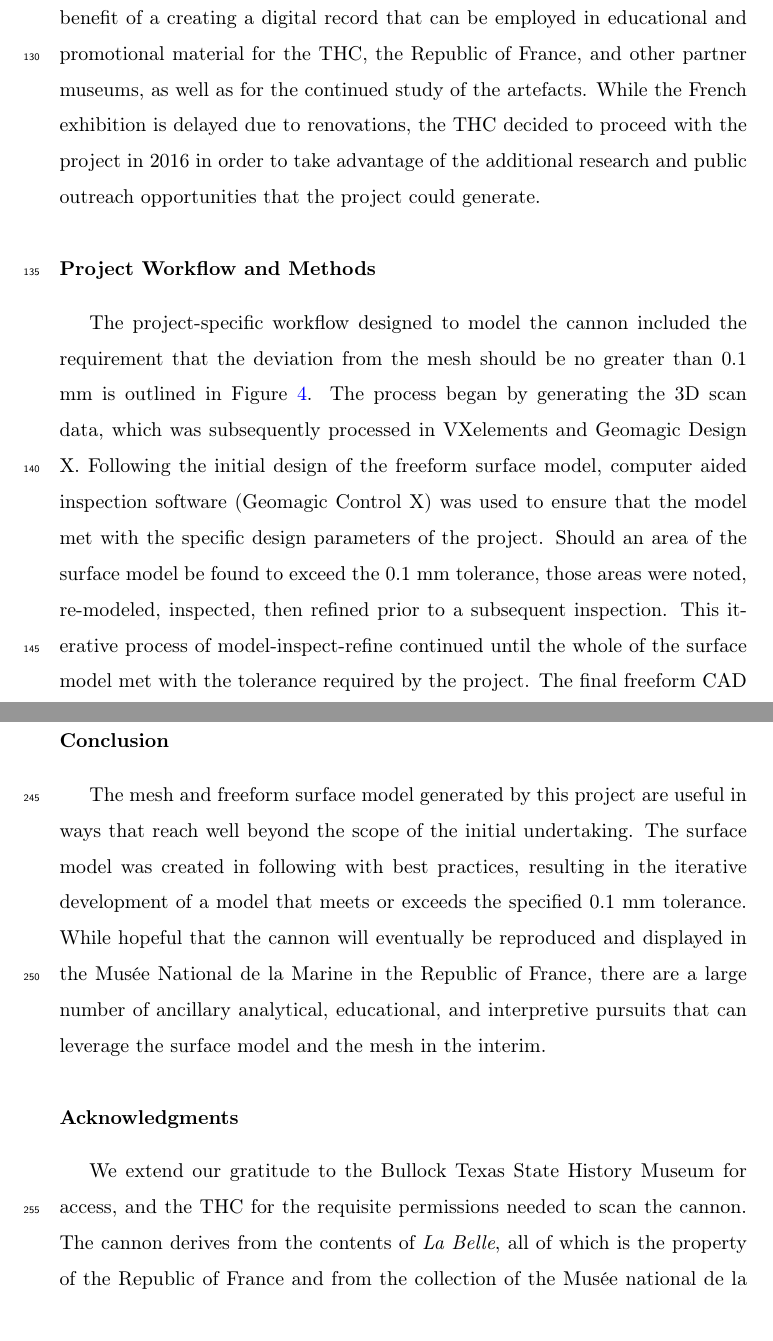
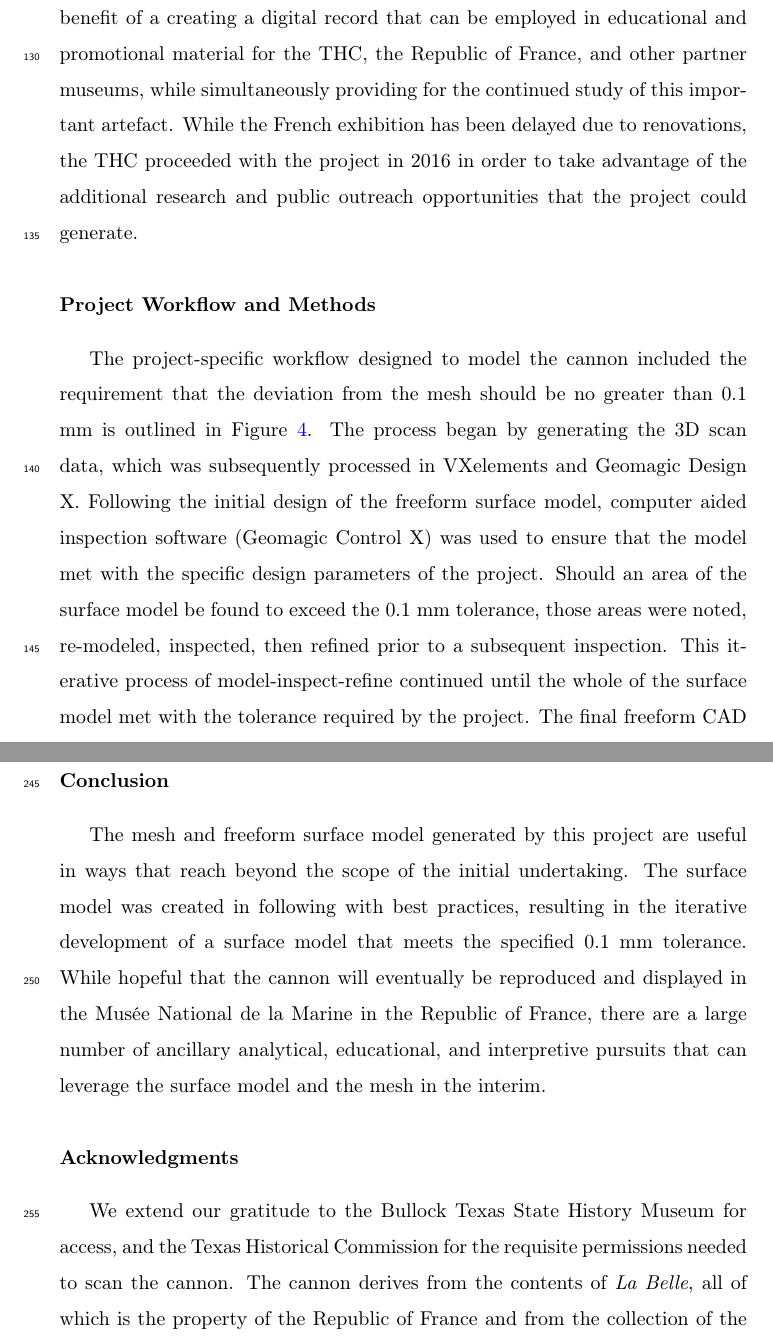
Before and after one commit to aksel-blaise/labelle-cannon, a LaTeX paper (elsarticle-template.tex): two parts of pages 8 and 14 of 18, joined at a grey line, cut so that both start at the same text. Compiled offline with pdfLaTeX.

Commit message:
<preprint>

```diff
--- a/elsarticle-template.tex
+++ b/elsarticle-template.tex
@@ -125,5 +125,5 @@ The impetus for designing a 3D surface model of the cannon emerged from discussi
 
-While the construction of a mould from the original was immediately considered an option, it became apparent that 3D scanning and modeling was not only a less invasive method, but could efficiently create the type of easily transferable model needed to provide French exhibit designers with the opportunity to replicate the cannon in a variety of media. Scanning the cannon had the added benefit of a creating a digital record that can be employed in educational and promotional material for the THC, the Republic of France, and other partner museums, as well as for the continued study of the artefacts. While the French exhibition is delayed due to renovations, the THC decided to proceed with the project in 2016 in order to take advantage of the additional research and public outreach opportunities that the project could generate.
+While the construction of a mould from the original was immediately considered an option, it became apparent that 3D scanning and modeling was not only a less invasive method, but could efficiently create the type of easily transferable model needed to provide French exhibit designers with the opportunity to replicate the cannon in a variety of media. Scanning the cannon had the added benefit of a creating a digital record that can be employed in educational and promotional material for the THC, the Republic of France, and other partner museums, while simultaneously providing for the continued study of this important artefact. While the French exhibition has been delayed due to renovations, the THC proceeded with the project in 2016 in order to take advantage of the additional research and public outreach opportunities that the project could generate.
 
 \section*{Project Workflow and Methods}
 
@@ -181,11 +181,11 @@ It is equally curious just how closely the single-use moulds assumed to have bee
 
 \section*{Conclusion}
 
-The mesh and freeform surface model generated by this project are useful in ways that reach well beyond the scope of the initial undertaking. The surface model was created in following with best practices, resulting in the iterative development of a model that meets or exceeds the specified 0.1 mm tolerance. While hopeful that the cannon will eventually be reproduced and displayed in the Musée National de la Marine in the Republic of France, there are a large number of ancillary analytical, educational, and interpretive pursuits that can leverage the surface model and the mesh in the interim.
+The mesh and freeform surface model generated by this project are useful in ways that reach beyond the scope of the initial undertaking. The surface model was created in following with best practices, resulting in the iterative development of a surface model that meets the specified 0.1 mm tolerance. While hopeful that the cannon will eventually be reproduced and displayed in the Musée National de la Marine in the Republic of France, there are a large number of ancillary analytical, educational, and interpretive pursuits that can leverage the surface model and the mesh in the interim.
 
 \section*{Acknowledgments}
 
-We extend our gratitude to the Bullock Texas State History Museum for access, and the THC for the requisite permissions needed to scan the cannon. The cannon derives from the contents of \textit{La Belle}, all of which is the property of the Republic of France and from the collection of the Musée national de la Marine. Our thanks to Kersten Bergstrom, Tad Britt, and Bernard K. Means for their thoughtful comments on an earlier draft.
+We extend our gratitude to the Bullock Texas State History Museum for access, and the Texas Historical Commission for the requisite permissions needed to scan the cannon. The cannon derives from the contents of \textit{La Belle}, all of which is the property of the Republic of France and from the collection of the Musée national de la Marine. Our thanks to Kersten Bergstrom, Tad Britt, and Bernard K. Means for their thoughtful comments on an earlier draft.
 
 \section*{References}
 
```
Also changed, not shown: elsarticle-template.tex (6 more changed lines).
